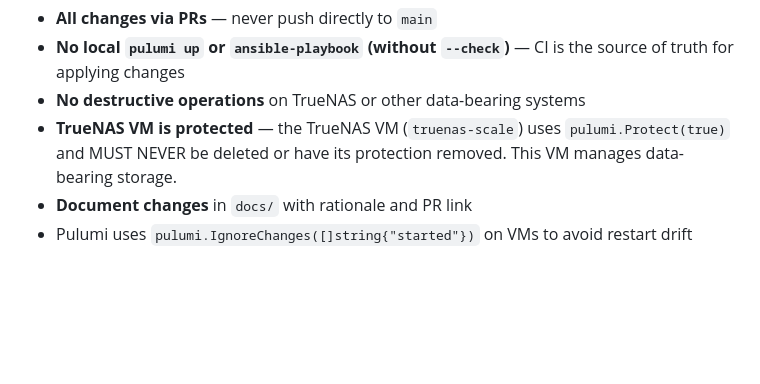
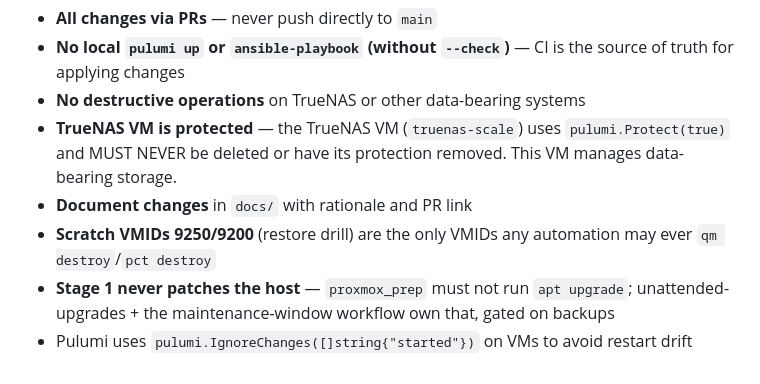
Before and after one commit to Chalupa-Tech/chalupa-tech-local, a Markdown page: CLAUDE.md, the part around the change. Rendered like a GitHub page; blank space fills up the shorter version.

```diff
--- a/CLAUDE.md
+++ b/CLAUDE.md
@@ -123,4 +123,6 @@ gh workflow run oracle-deploy.yml     # Ad-hoc deploy (scope=ansible); no PR nee
 - **No destructive operations** on TrueNAS or other data-bearing systems
 - **TrueNAS VM is protected** — the TrueNAS VM (`truenas-scale`) uses `pulumi.Protect(true)` and MUST NEVER be deleted or have its protection removed. This VM manages data-bearing storage.
 - **Document changes** in `docs/` with rationale and PR link
+- **Scratch VMIDs 9250/9200** (restore drill) are the only VMIDs any automation may ever `qm destroy`/`pct destroy`
+- **Stage 1 never patches the host** — `proxmox_prep` must not run `apt upgrade`; unattended-upgrades + the maintenance-window workflow own that, gated on backups
 - Pulumi uses `pulumi.IgnoreChanges([]string{"started"})` on VMs to avoid restart drift
```
Also changed, not shown: README.md (+13 -0 lines), docs/2026-11-04-fix-proxmox-backups.md (added, +84 -0 lines).
